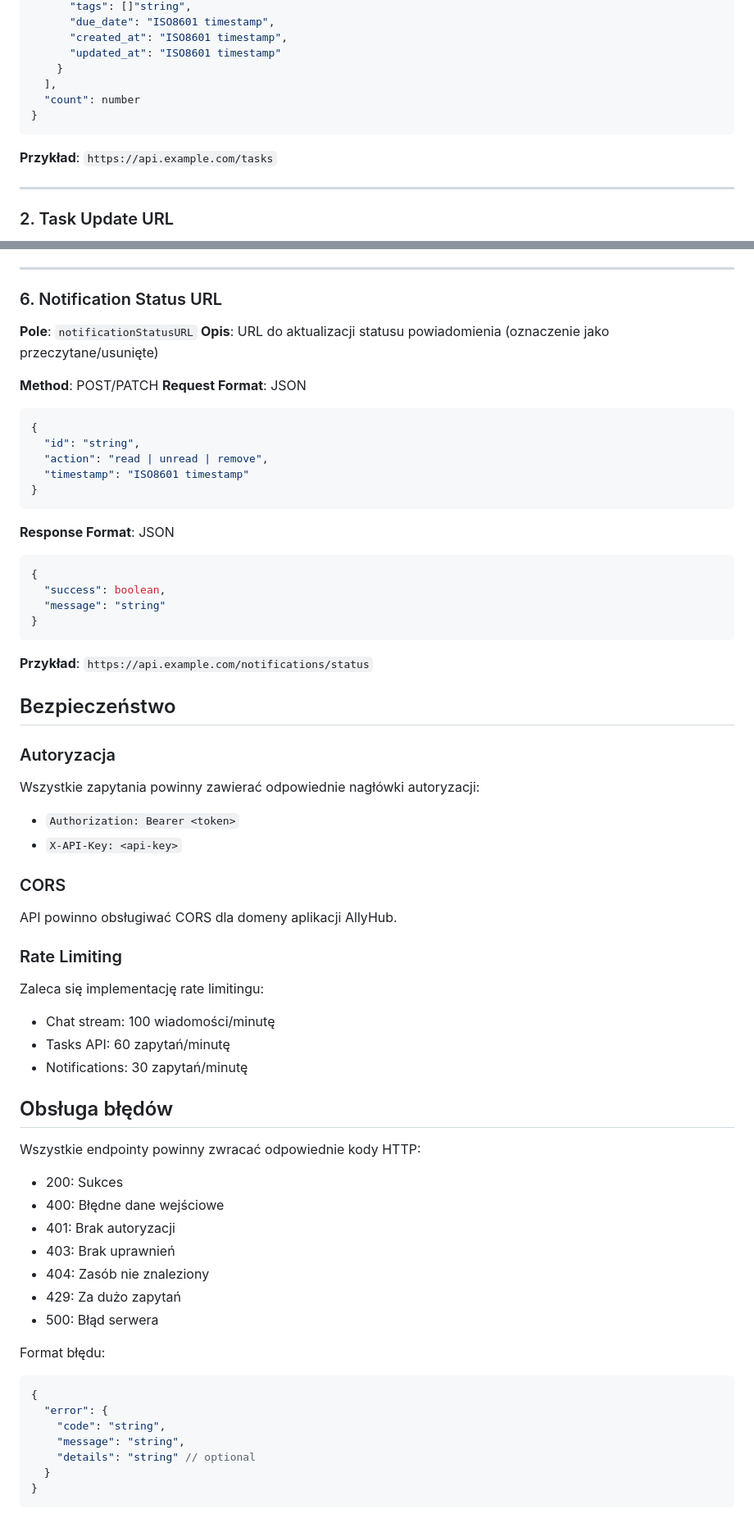
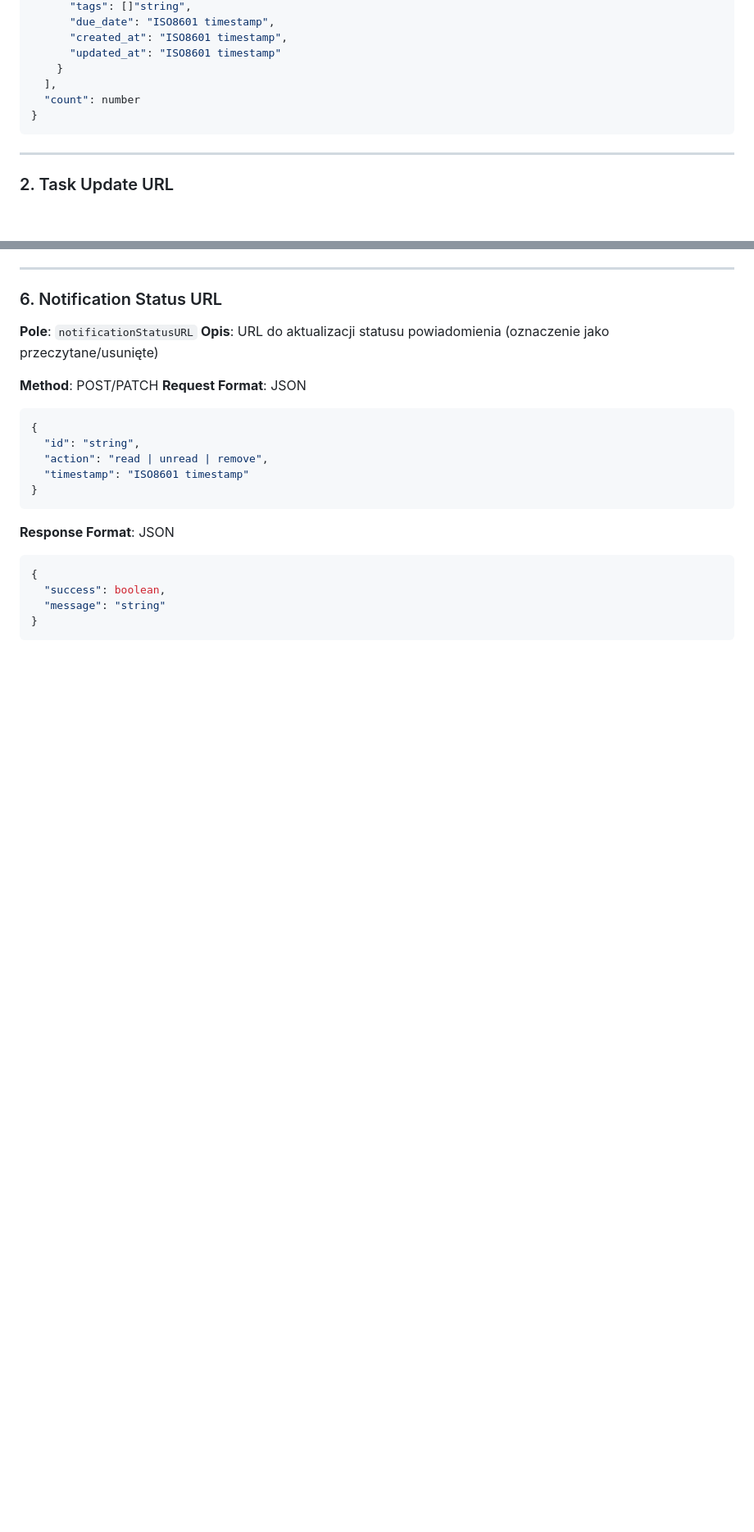
Before and after one commit to tkowalski29/allyhub, a Markdown page: AllyHub/Model/DOC_CommunicationSettings.md, 2 parts joined by grey strips. Shown: that part at 82% size. Rendered like a GitHub page; blank space fills up the shorter version.

````diff
--- a/AllyHub/Model/DOC_CommunicationSettings.md
+++ b/AllyHub/Model/DOC_CommunicationSettings.md
@@ -32,8 +32,6 @@ Dokument opisuje strukturę URL-i i API dla komunikacji aplikacji AllyHub z zewn
 }
 ```
 
-**Przykład**: `https://api.example.com/tasks`
-
 ---
 
 ### 2. Task Update URL
@@ -177,42 +167,3 @@ Dokument opisuje strukturę URL-i i API dla komunikacji aplikacji AllyHub z zewn
   "message": "string"
 }
 ```
-
-**Przykład**: `https://api.example.com/notifications/status`
-
-## Bezpieczeństwo
-
-### Autoryzacja
-Wszystkie zapytania powinny zawierać odpowiednie nagłówki autoryzacji:
-- `Authorization: Bearer <token>`
-- `X-API-Key: <api-key>`
-
-### CORS
-API powinno obsługiwać CORS dla domeny aplikacji AllyHub.
-
-### Rate Limiting
-Zaleca się implementację rate limitingu:
-- Chat stream: 100 wiadomości/minutę
-- Tasks API: 60 zapytań/minutę
-- Notifications: 30 zapytań/minutę
-
-## Obsługa błędów
-Wszystkie endpointy powinny zwracać odpowiednie kody HTTP:
-- 200: Sukces
-- 400: Błędne dane wejściowe
-- 401: Brak autoryzacji
-- 403: Brak uprawnień
-- 404: Zasób nie znaleziony
-- 429: Za dużo zapytań
-- 500: Błąd serwera
-
-Format błędu:
-```json
-{
-  "error": {
-    "code": "string",
-    "message": "string",
-    "details": "string" // optional
-  }
-}
-```
````
Also changed, not shown: other parts of AllyHub/Model/DOC_CommunicationSettings.md (+0 -8 lines).
